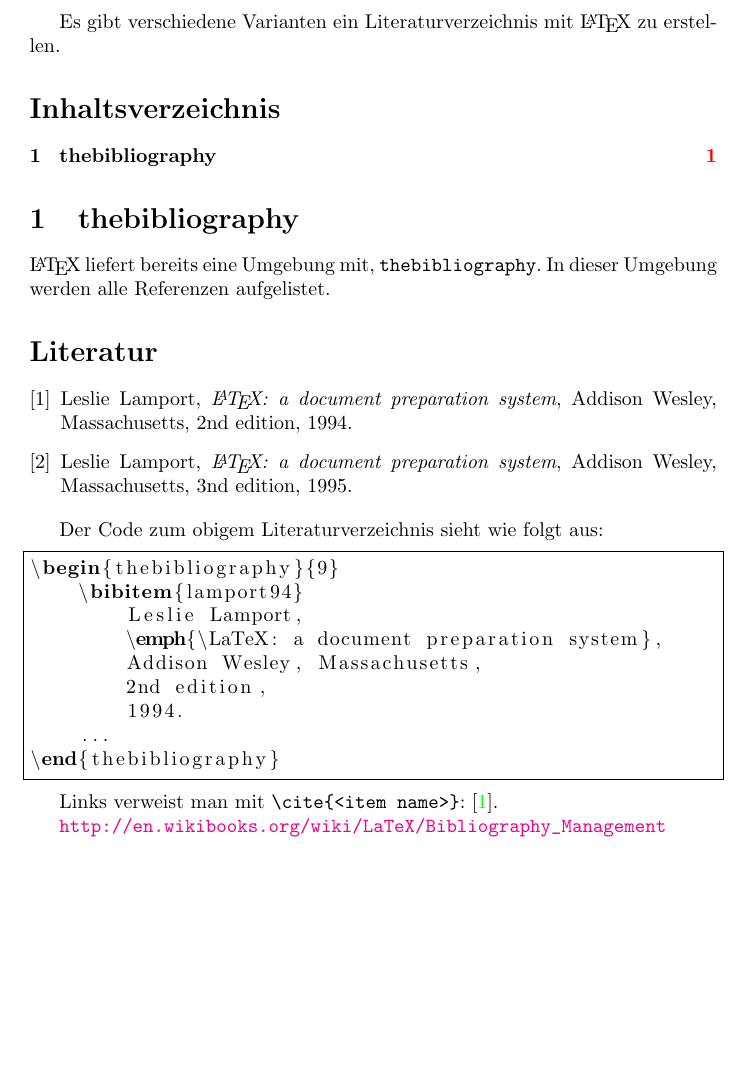
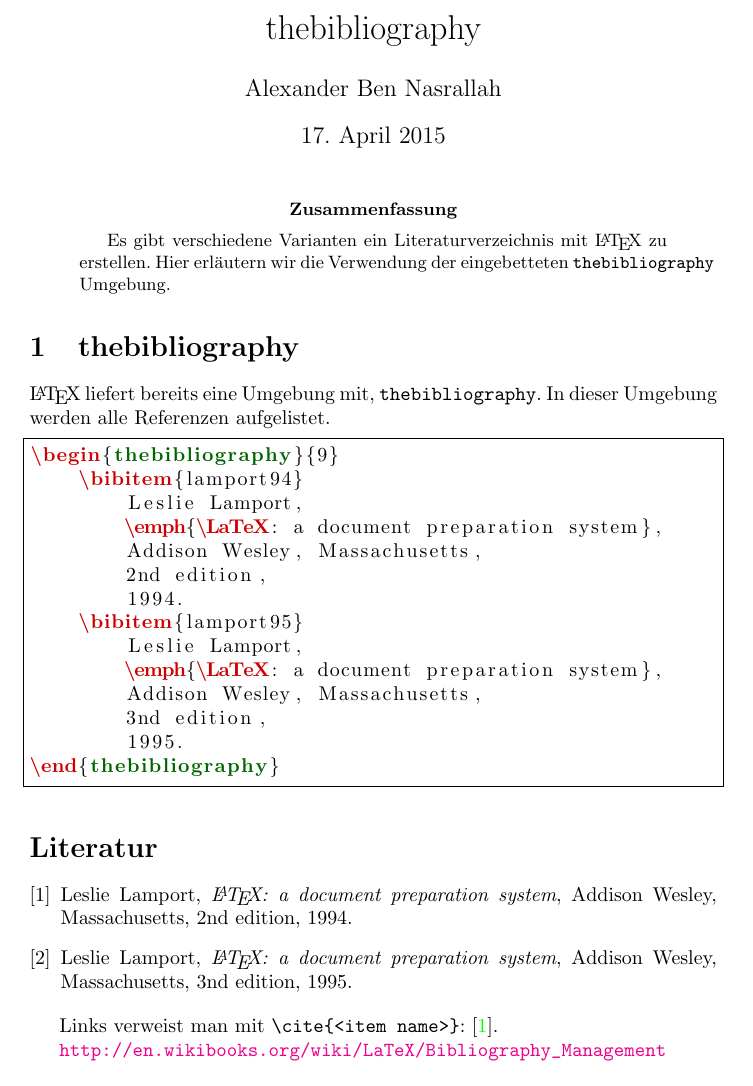
Before and after one commit to neosimsim/latex-playground, a LaTeX paper (literaturverzeichnis/thebibliography.tex): part of the page, cut at the place of the change. Compiled offline with pdfLaTeX.

Commit message:
Verbessertes Code-listing.

```diff
--- a/literaturverzeichnis/thebibliography.tex
+++ b/literaturverzeichnis/thebibliography.tex
@@ -26,11 +26,5 @@
 \usepackage[ngerman]{babel}
 \usepackage{listings}
 \usepackage[colorlinks=true, linktoc=page]{hyperref}
-\usepackage[]{color}
+\usepackage[]{xcolor}
 
-\begin{document}
-Es gibt verschiedene Varianten ein Literaturverzeichnis mit \LaTeX{} zu
-erstellen.
-
-\lstdefinestyle{latex}{
-	keywordstyle=\bfseries,
@@ -39,17 +36,45 @@ erstellen.
 }
 
 \lstset{
-	language=TeX,
-	morekeywords={begin,bibitem,emph,addbibresource},
+	language=[LaTeX]TeX,
+	morekeywords={thebibliography,lamport94},
 	tabsize=4,
-	style=latex
+	style=LaTeX
 }
 
-\tableofcontents
+\title{thebibliography}
+\author{Alexander Ben Nasrallah}
+
+\begin{document}
+\maketitle
+
+\begin{abstract}
+Es gibt verschiedene Varianten ein Literaturverzeichnis mit \LaTeX{} zu
+erstellen. Hier erläutern wir die Verwendung der eingebetteten \verb+thebibliography+
+Umgebung.
+\end{abstract}
 
 \section{thebibliography}
 \LaTeX{} liefert bereits eine Umgebung mit, \verb+thebibliography+. In dieser
 Umgebung werden alle Referenzen aufgelistet.
+
+\begin{lstlisting}[]
+\begin{thebibliography}{9}
+	\bibitem{lamport94}
+		Leslie Lamport,
+		\emph{\LaTeX: a document preparation system},
+		Addison Wesley, Massachusetts,
+		2nd edition,
+		1994.
+	\bibitem{lamport95}
+		Leslie Lamport,
+		\emph{\LaTeX: a document preparation system},
+		Addison Wesley, Massachusetts,
+		3nd edition,
+		1995.
+\end{thebibliography}
+\end{lstlisting}
+
 \begin{thebibliography}{9}
 	\bibitem{lamport94}	% Der Parameter ist der Referenzschlüssel, muss also eindeutig sein.
 		Leslie Lamport,
@@ -65,19 +90,6 @@ Umgebung werden alle Referenzen aufgelistet.
 		1995.
 \end{thebibliography}
 
-Der Code zum obigem Literaturverzeichnis sieht wie folgt aus:
-\begin{lstlisting}[]
-\begin{thebibliography}{9}
-	\bibitem{lamport94}
-		Leslie Lamport,
-		\emph{\LaTeX: a document preparation system},
-		Addison Wesley, Massachusetts,
-		2nd edition,
-		1994.
-	...
-\end{thebibliography}
-\end{lstlisting}
-
 Links verweist man mit \verb+\cite{<item name>}+: \cite{lamport94}.
 
 
```
Also changed, not shown: literaturverzeichnis/thebibliography.tex (3 more changed lines).
